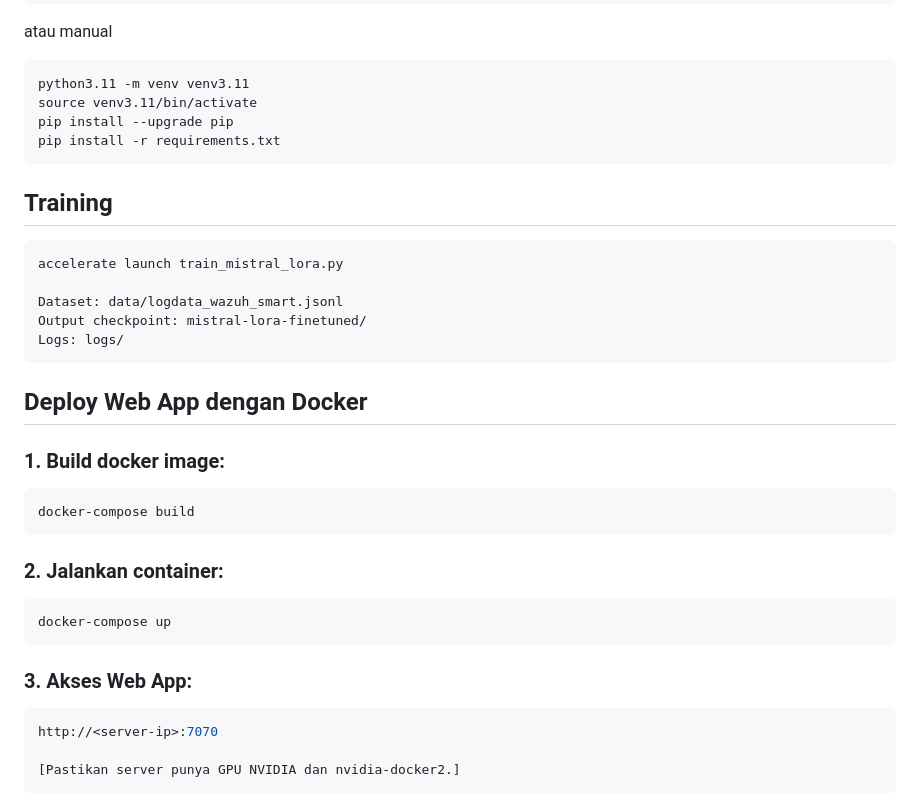
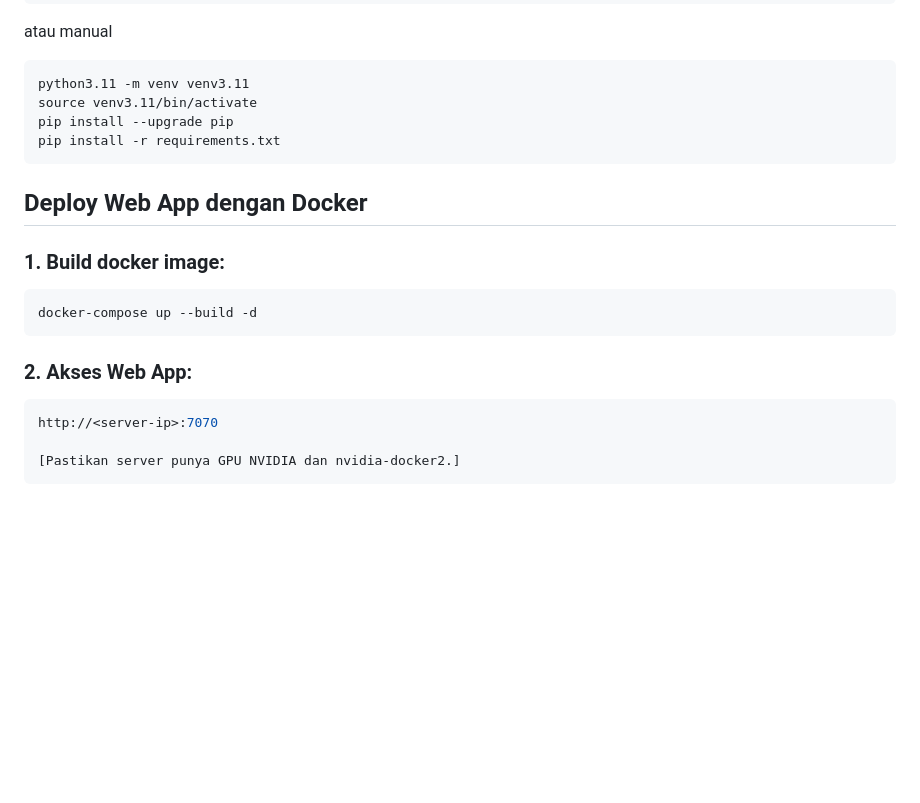
Before and after one commit to unknownman77/mistral-wazuh-optimization, a Markdown page: README.md, the part around the change. Rendered like a GitHub page; blank space fills up the shorter version.

Commit message:
Revise README for training and Docker instructions
Removed training instructions and updated Docker commands.

````diff
--- a/README.md
+++ b/README.md
@@ -46,28 +46,14 @@ pip install --upgrade pip
 pip install -r requirements.txt
 ```
 
-## Training
-```bash
-accelerate launch train_mistral_lora.py
-
-Dataset: data/logdata_wazuh_smart.jsonl
-Output checkpoint: mistral-lora-finetuned/
-Logs: logs/
-```
-
 ## Deploy Web App dengan Docker
 
 ### 1. Build docker image:
 ```bash
-docker-compose build
+docker-compose up --build -d
 ```
 
-### 2. Jalankan container:
-```bash
-docker-compose up
-```
-
-### 3. Akses Web App:
+### 2. Akses Web App:
 ```bash
 http://<server-ip>:7070
 
````
